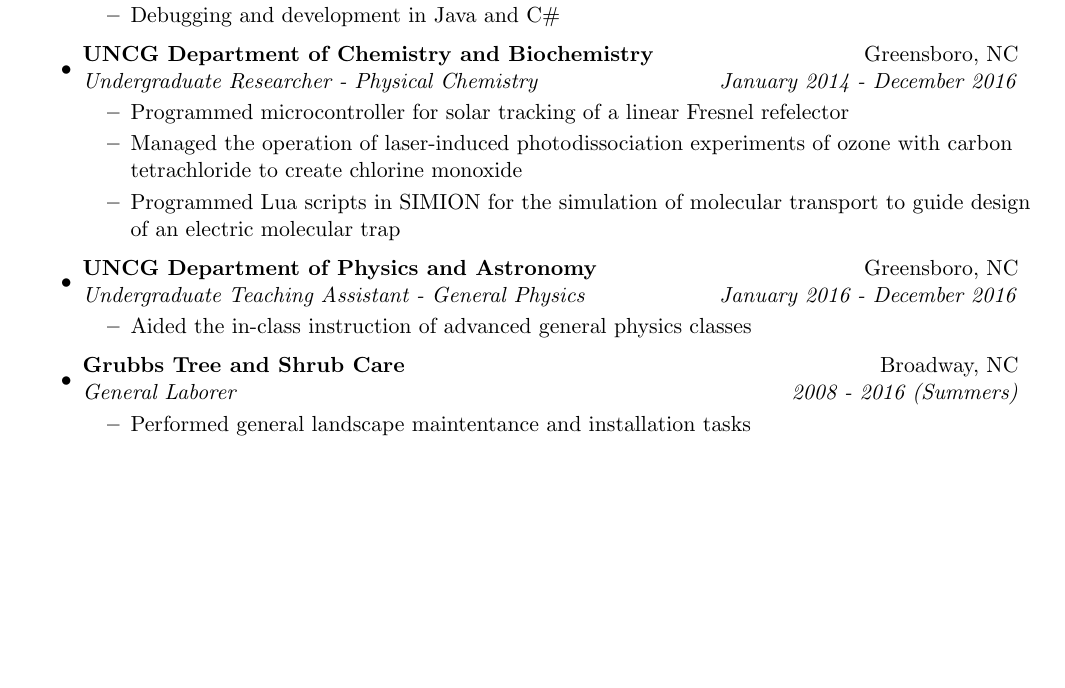
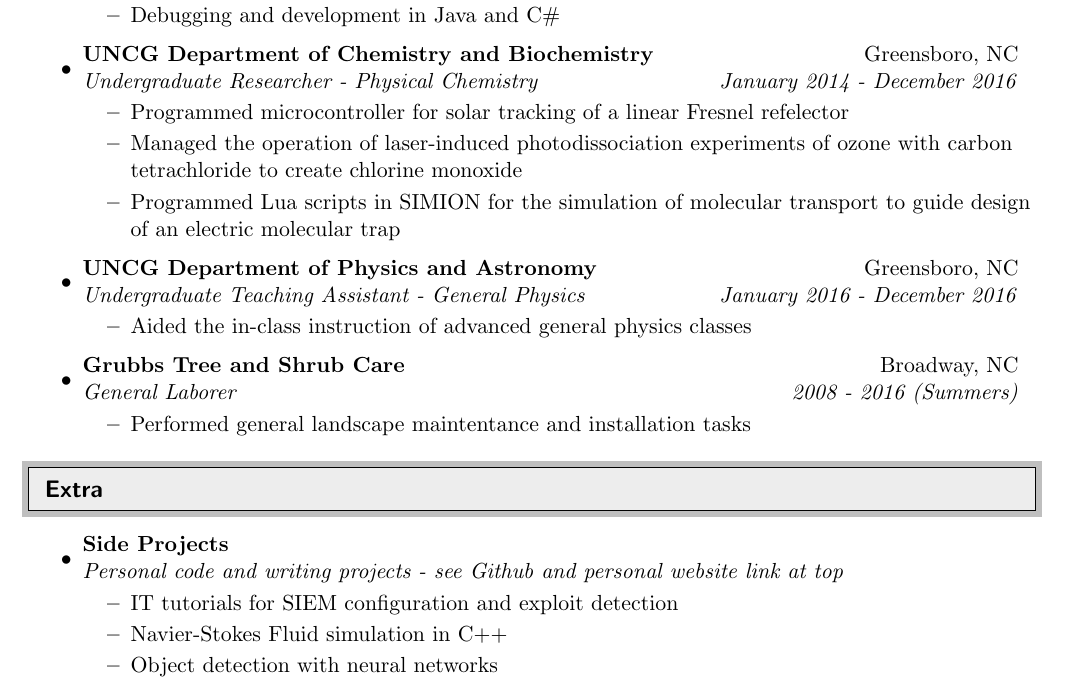
Before and after one commit to tedgrubbs/Website_Material, a LaTeX CV (resume/TGrubbs resume.tex): part of page 2 of 2, cut so that both start at the same text, the shorter picture padded with empty space. Compiled offline with pdfLaTeX.

Commit message:
adding section on additional projects

```diff
--- a/resume/TGrubbs resume.tex
+++ b/resume/TGrubbs resume.tex
@@ -195,5 +195,21 @@
 
 %
 
+%%%%%%%%%%%%%%%%%%%%%%%%%%%%%%
+
+\resheading{Extra}
+
+%%%%%%%%%%%%%%%%%%%%%%%%%%%%%%
+
+\begin{itemize}
+
+\item
+	\ressubheading{Side Projects}{}{Personal code and writing projects - see Github and personal website link at top}{}
+	\begin{itemize}
+	  \resitem{IT tutorials for SIEM configuration and exploit detection}
+      \resitem{Navier-Stokes Fluid simulation in C++}
+      \resitem{Object detection with neural networks}
+
+	\end{itemize}
 
 
```
Also changed, not shown: resume/TGrubbs resume.pdf, resume/TGrubbs resume.tex (3 more changed lines), 2 other files.
